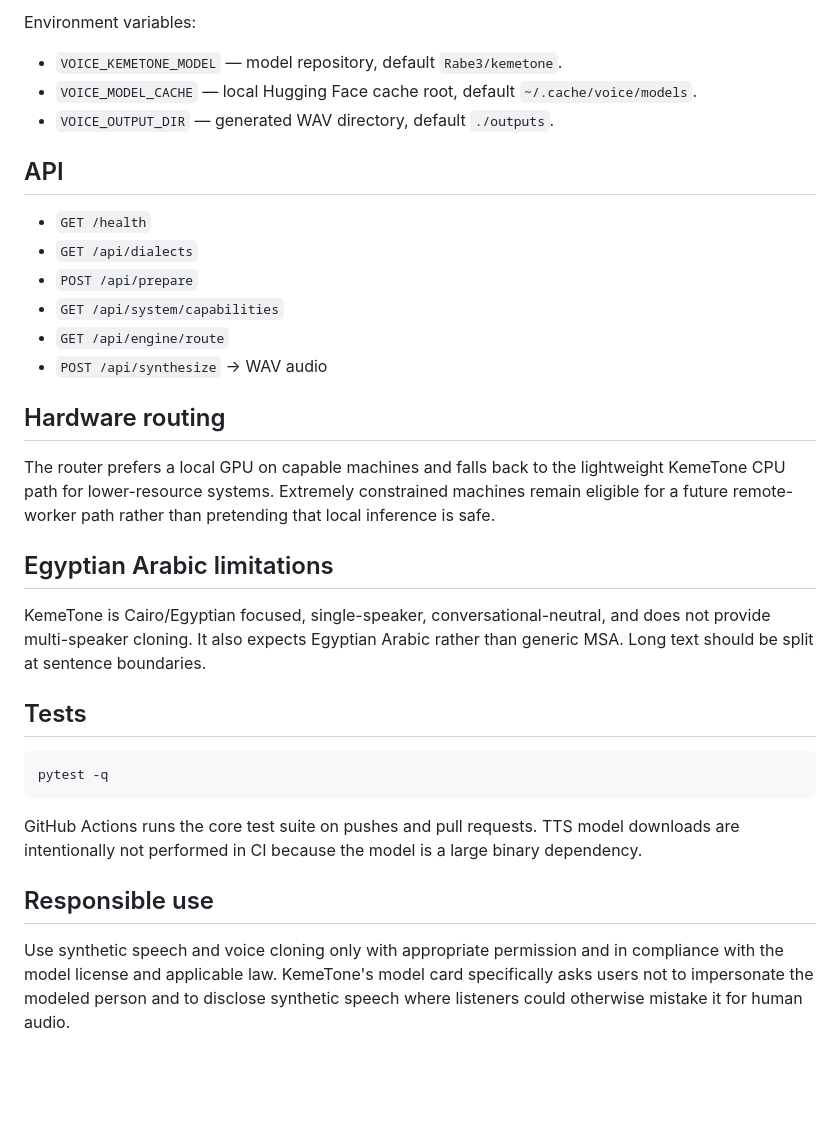
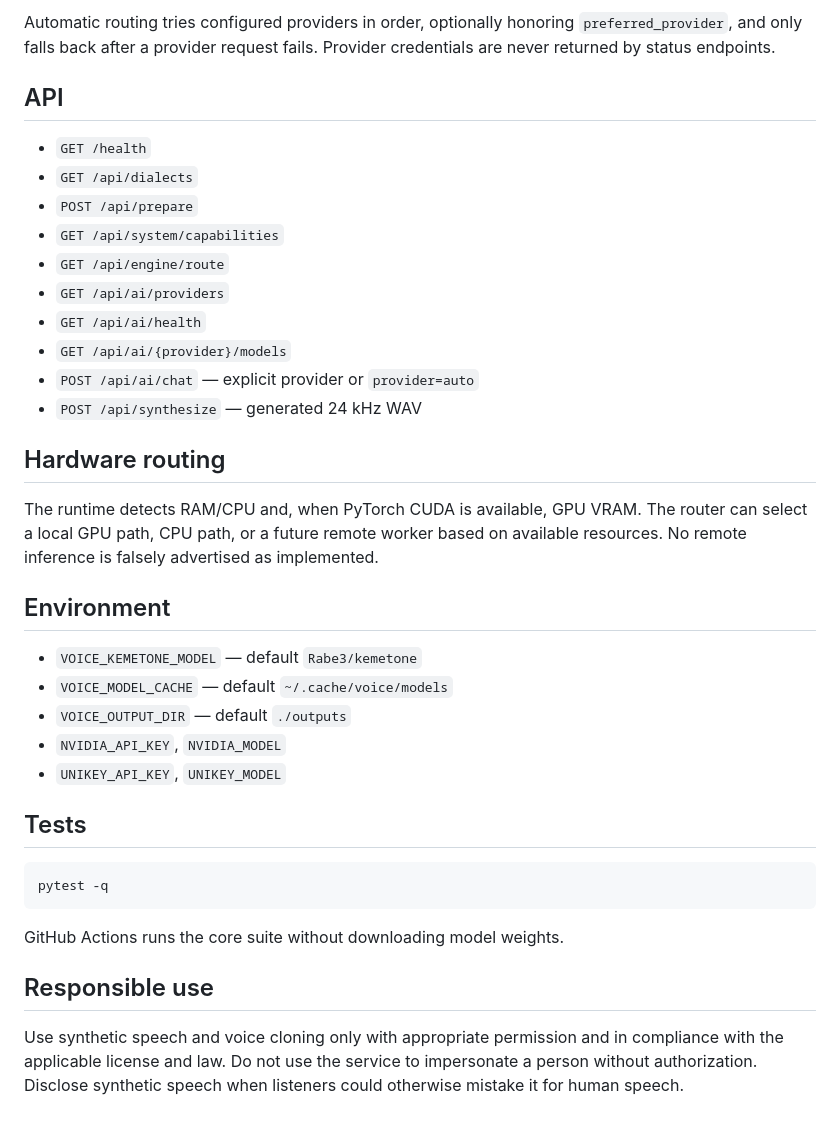
Before and after one commit to galaxyuniversity900-oss/Voice, a Markdown page: README.md, the part around one of its changes. Rendered like a GitHub page; blank space fills up the shorter version.

````diff
--- a/README.md
+++ b/README.md
@@ -76,10 +89,6 @@ curl -X POST http://localhost:8000/api/synthesize \
 ```
 
-Environment variables:
-
-- `VOICE_KEMETONE_MODEL` — model repository, default `Rabe3/kemetone`.
-- `VOICE_MODEL_CACHE` — local Hugging Face cache root, default `~/.cache/voice/models`.
-- `VOICE_OUTPUT_DIR` — generated WAV directory, default `./outputs`.
+Automatic routing tries configured providers in order, optionally honoring `preferred_provider`, and only falls back after a provider request fails. Provider credentials are never returned by status endpoints.
 
 ## API
 
@@ -88,15 +97,23 @@ Environment variables:
 - `POST /api/prepare`
 - `GET /api/system/capabilities`
 - `GET /api/engine/route`
-- `POST /api/synthesize` → WAV audio
+- `GET /api/ai/providers`
+- `GET /api/ai/health`
+- `GET /api/ai/{provider}/models`
+- `POST /api/ai/chat` — explicit provider or `provider=auto`
+- `POST /api/synthesize` — generated 24 kHz WAV
 
 ## Hardware routing
 
-The router prefers a local GPU on capable machines and falls back to the lightweight KemeTone CPU path for lower-resource systems. Extremely constrained machines remain eligible for a future remote-worker path rather than pretending that local inference is safe.
+The runtime detects RAM/CPU and, when PyTorch CUDA is available, GPU VRAM. The router can select a local GPU path, CPU path, or a future remote worker based on available resources. No remote inference is falsely advertised as implemented.
 
-## Egyptian Arabic limitations
+## Environment
 
-KemeTone is Cairo/Egyptian focused, single-speaker, conversational-neutral, and does not provide multi-speaker cloning. It also expects Egyptian Arabic rather than generic MSA. Long text should be split at sentence boundaries.
+- `VOICE_KEMETONE_MODEL` — default `Rabe3/kemetone`
+- `VOICE_MODEL_CACHE` — default `~/.cache/voice/models`
+- `VOICE_OUTPUT_DIR` — default `./outputs`
+- `NVIDIA_API_KEY`, `NVIDIA_MODEL`
+- `UNIKEY_API_KEY`, `UNIKEY_MODEL`
 
 ## Tests
 
@@ -104,8 +121,8 @@ KemeTone is Cairo/Egyptian focused, single-speaker, conversational-neutral, and
 pytest -q
 ```
 
-GitHub Actions runs the core test suite on pushes and pull requests. TTS model downloads are intentionally not performed in CI because the model is a large binary dependency.
+GitHub Actions runs the core suite without downloading model weights.
 
 ## Responsible use
 
-Use synthetic speech and voice cloning only with appropriate permission and in compliance with the model license and applicable law. KemeTone's model card specifically asks users not to impersonate the modeled person and to disclose synthetic speech where listeners could otherwise mistake it for human audio.
+Use synthetic speech and voice cloning only with appropriate permission and in compliance with the applicable license and law. Do not use the service to impersonate a person without authorization. Disclose synthetic speech when listeners could otherwise mistake it for human speech.
````
Also changed, not shown: other parts of README.md (+37 -24 lines).
